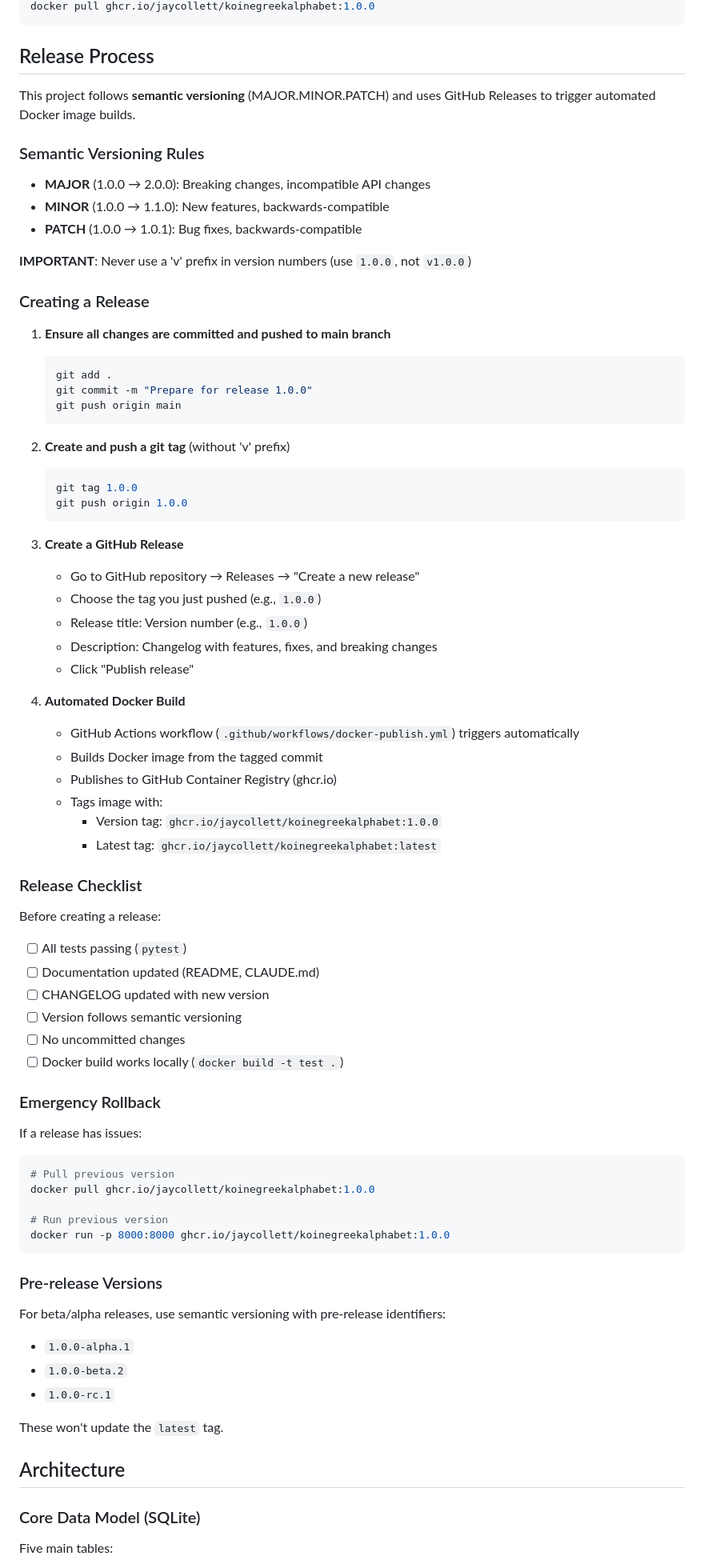
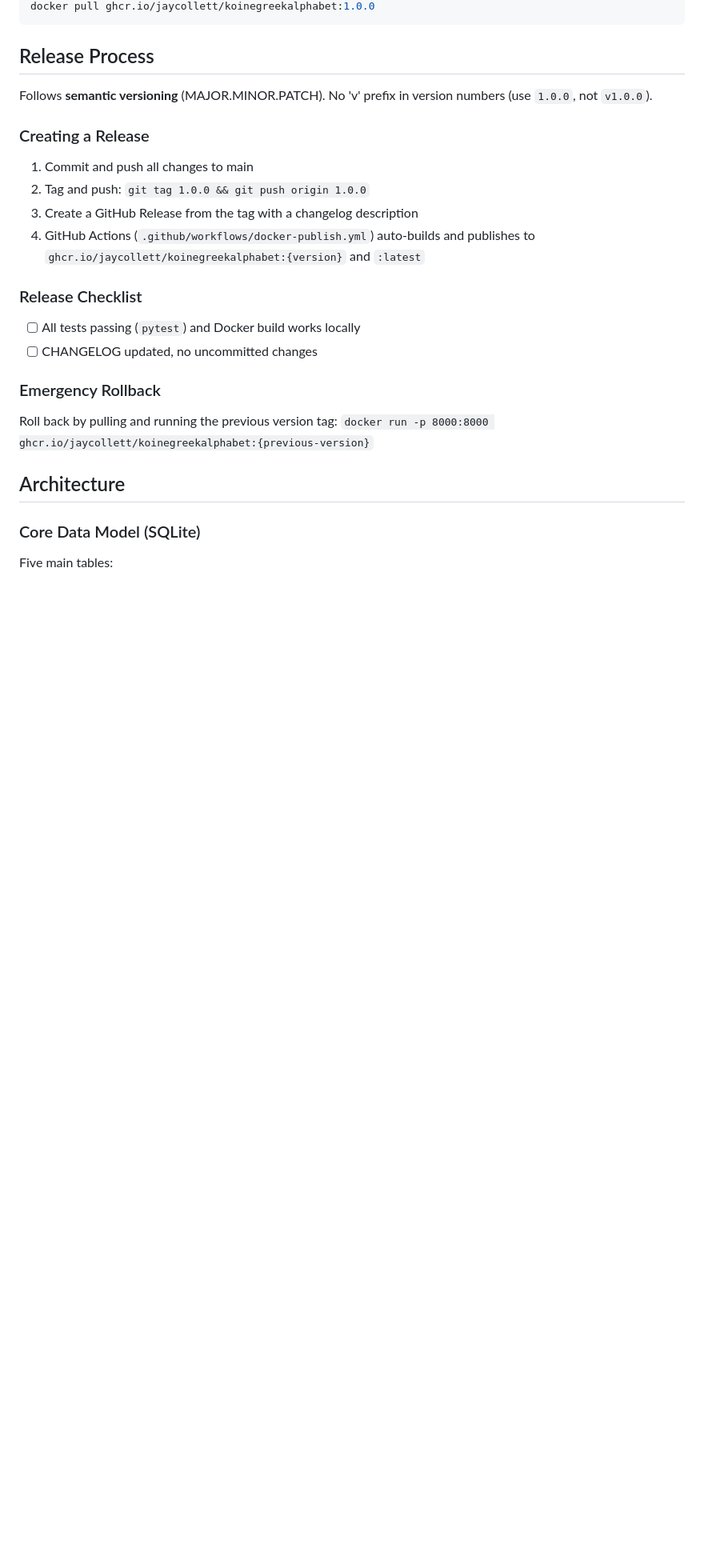
Before and after one commit to jaycollett/KoineGreekAlphabet, a Markdown page: CLAUDE.md, the part around one of its changes. Shown at 80% size. Rendered like a GitHub page; blank space fills up the shorter version.

Commit message:
Trim CLAUDE.md for efficiency
Remove redundant content, condense verbose sections, and fix stale references.
Eliminates duplication with global CLAUDE.md config.

````diff
--- a/CLAUDE.md
+++ b/CLAUDE.md
@@ -73,75 +73,23 @@ docker pull ghcr.io/jaycollett/koinegreekalphabet:1.0.0
 
 ## Release Process
 
-This project follows **semantic versioning** (MAJOR.MINOR.PATCH) and uses GitHub Releases to trigger automated Docker image builds.
-
-### Semantic Versioning Rules
-
-- **MAJOR** (1.0.0 → 2.0.0): Breaking changes, incompatible API changes
-- **MINOR** (1.0.0 → 1.1.0): New features, backwards-compatible
-- **PATCH** (1.0.0 → 1.0.1): Bug fixes, backwards-compatible
-
-**IMPORTANT**: Never use a 'v' prefix in version numbers (use `1.0.0`, not `v1.0.0`)
+Follows **semantic versioning** (MAJOR.MINOR.PATCH). No 'v' prefix in version numbers (use `1.0.0`, not `v1.0.0`).
 
 ### Creating a Release
 
-1. **Ensure all changes are committed and pushed to main branch**
-   ```bash
-   git add .
-   git commit -m "Prepare for release 1.0.0"
-   git push origin main
-   ```
-
-2. **Create and push a git tag** (without 'v' prefix)
-   ```bash
-   git tag 1.0.0
-   git push origin 1.0.0
-   ```
-
-3. **Create a GitHub Release**
-   - Go to GitHub repository → Releases → "Create a new release"
-   - Choose the tag you just pushed (e.g., `1.0.0`)
-   - Release title: Version number (e.g., `1.0.0`)
-   - Description: Changelog with features, fixes, and breaking changes
-   - Click "Publish release"
-
-4. **Automated Docker Build**
-   - GitHub Actions workflow (`.github/workflows/docker-publish.yml`) triggers automatically
-   - Builds Docker image from the tagged commit
-   - Publishes to GitHub Container Registry (ghcr.io)
-   - Tags image with:
-     - Version tag: `ghcr.io/jaycollett/koinegreekalphabet:1.0.0`
-     - Latest tag: `ghcr.io/jaycollett/koinegreekalphabet:latest`
+1. Commit and push all changes to main
+2. Tag and push: `git tag 1.0.0 && git push origin 1.0.0`
+3. Create a GitHub Release from the tag with a changelog description
+4. GitHub Actions (`.github/workflows/docker-publish.yml`) auto-builds and publishes to `ghcr.io/jaycollett/koinegreekalphabet:{version}` and `:latest`
 
 ### Release Checklist
 
-Before creating a release:
-- [ ] All tests passing (`pytest`)
-- [ ] Documentation updated (README, CLAUDE.md)
-- [ ] CHANGELOG updated with new version
-- [ ] Version follows semantic versioning
-- [ ] No uncommitted changes
-- [ ] Docker build works locally (`docker build -t test .`)
+- [ ] All tests passing (`pytest`) and Docker build works locally
+- [ ] CHANGELOG updated, no uncommitted changes
 
 ### Emergency Rollback
 
-If a release has issues:
-```bash
-# Pull previous version
-docker pull ghcr.io/jaycollett/koinegreekalphabet:1.0.0
-
-# Run previous version
-docker run -p 8000:8000 ghcr.io/jaycollett/koinegreekalphabet:1.0.0
-```
-
-### Pre-release Versions
-
-For beta/alpha releases, use semantic versioning with pre-release identifiers:
-- `1.0.0-alpha.1`
-- `1.0.0-beta.2`
-- `1.0.0-rc.1`
-
-These won't update the `latest` tag.
+Roll back by pulling and running the previous version tag: `docker run -p 8000:8000 ghcr.io/jaycollett/koinegreekalphabet:{previous-version}`
 
 ## Architecture
 
````
Also changed, not shown: other parts of CLAUDE.md (+3 -17 lines).
